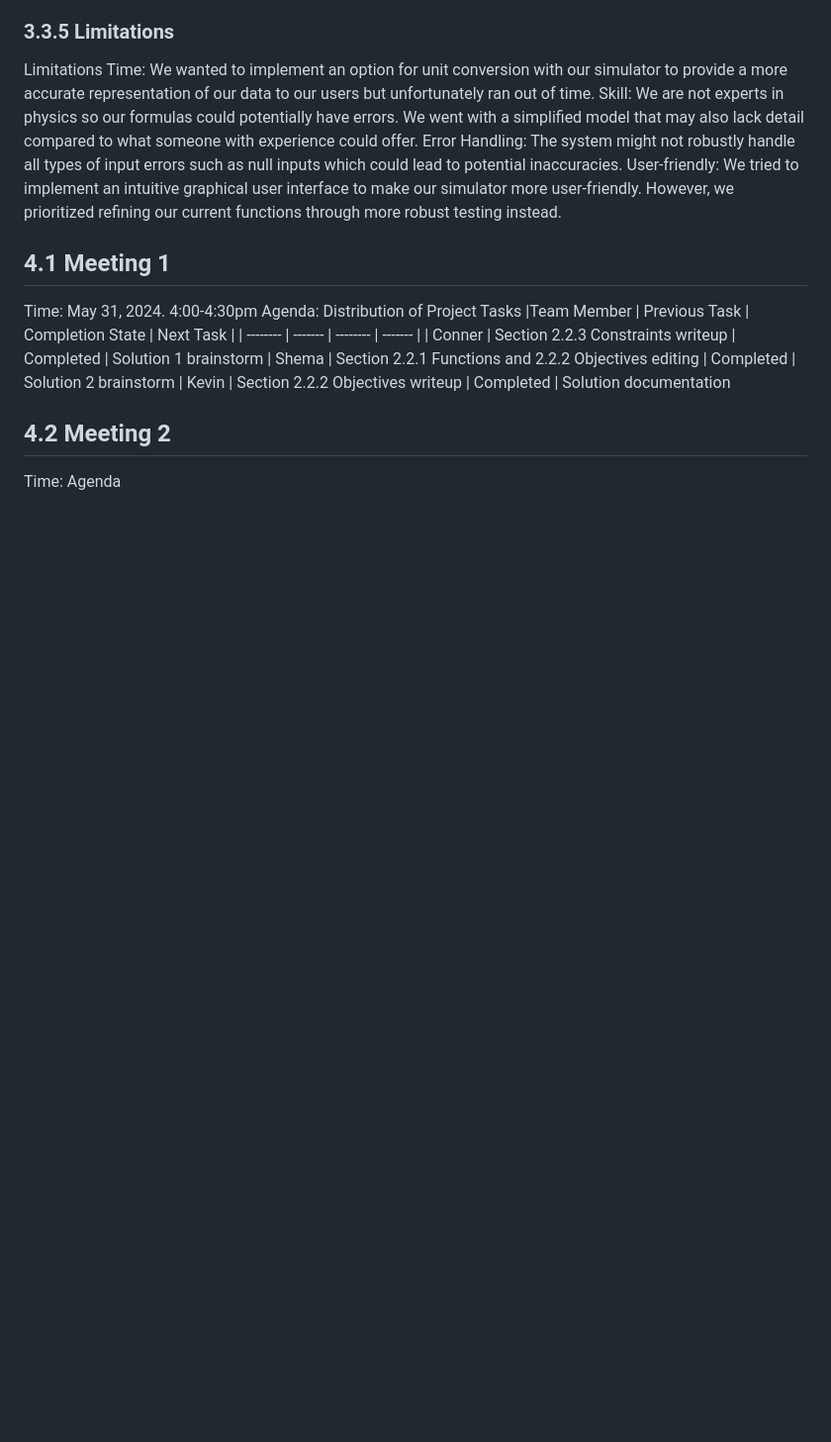
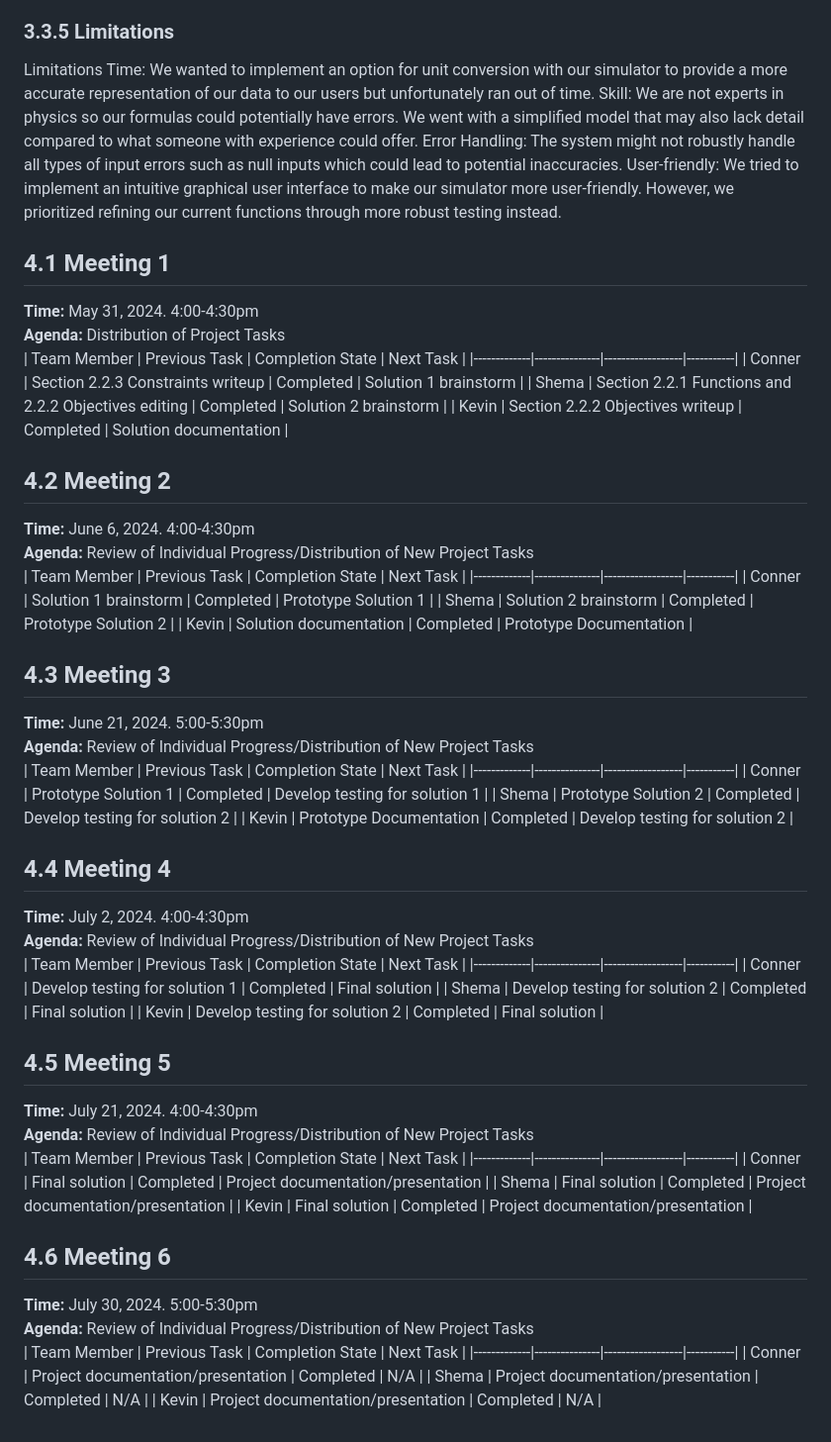
Before and after one commit to Sha3-git/ENSE-375, a Markdown page: REPORT.md, the part around the change. Shown at 99% size. GitHub-like rendering; blank space fills up the shorter version.

Commit message:
Update REPORT.md
updated meeting minutes

```diff
--- a/REPORT.md
+++ b/REPORT.md
@@ -96,14 +96,55 @@ Error Handling: The system might not robustly handle all types of input errors s
 User-friendly: We tried to implement an intuitive graphical user interface to make our simulator more user-friendly. However, we prioritized refining our current functions through more robust testing instead.
 
 ## 4.1 Meeting 1
-Time: May 31, 2024. 4:00-4:30pm
-Agenda: Distribution of Project Tasks
-|Team Member   | Previous Task | Completion State | Next Task |
-| -------- | ------- | -------- | ------- |
-| Conner  |   Section 2.2.3 Constraints writeup | Completed | Solution 1 brainstorm
-| Shema | Section 2.2.1 Functions and 2.2.2 Objectives editing   | Completed | Solution 2 brainstorm
-| Kevin    | Section 2.2.2 Objectives writeup   | Completed | Solution documentation
+**Time:** May 31, 2024. 4:00-4:30pm
+**Agenda:** Distribution of Project Tasks
+| Team Member | Previous Task | Completion State | Next Task |
+|-------------|---------------|------------------|-----------|
+| Conner      | Section 2.2.3 Constraints writeup | Completed | Solution 1 brainstorm |
+| Shema       | Section 2.2.1 Functions and 2.2.2 Objectives editing | Completed | Solution 2 brainstorm |
+| Kevin       | Section 2.2.2 Objectives writeup | Completed | Solution documentation |
 
 ## 4.2 Meeting 2
-Time:
-Agenda
+**Time:** June 6, 2024. 4:00-4:30pm
+**Agenda:** Review of Individual Progress/Distribution of New Project Tasks
+| Team Member | Previous Task | Completion State | Next Task |
+|-------------|---------------|------------------|-----------|
+| Conner      | Solution 1 brainstorm | Completed | Prototype Solution 1 |
+| Shema       | Solution 2 brainstorm | Completed | Prototype Solution 2 |
+| Kevin       | Solution documentation | Completed | Prototype Documentation |
+
+## 4.3 Meeting 3
+**Time:** June 21, 2024. 5:00-5:30pm
+**Agenda:** Review of Individual Progress/Distribution of New Project Tasks
+| Team Member | Previous Task | Completion State | Next Task |
+|-------------|---------------|------------------|-----------|
+| Conner      | Prototype Solution 1 | Completed | Develop testing for solution 1 |
+| Shema       | Prototype Solution 2 | Completed | Develop testing for solution 2 |
+| Kevin       | Prototype Documentation | Completed | Develop testing for solution 2 |
+
+## 4.4 Meeting 4
+**Time:** July 2, 2024. 4:00-4:30pm
+**Agenda:** Review of Individual Progress/Distribution of New Project Tasks
+| Team Member | Previous Task | Completion State | Next Task |
+|-------------|---------------|------------------|-----------|
+| Conner      | Develop testing for solution 1 | Completed | Final solution |
+| Shema       | Develop testing for solution 2 | Completed | Final solution |
+| Kevin       | Develop testing for solution 2 | Completed | Final solution |
+
+## 4.5 Meeting 5
+**Time:** July 21, 2024. 4:00-4:30pm
+**Agenda:** Review of Individual Progress/Distribution of New Project Tasks
+| Team Member | Previous Task | Completion State | Next Task |
+|-------------|---------------|------------------|-----------|
+| Conner      | Final solution | Completed | Project documentation/presentation |
+| Shema       | Final solution | Completed | Project documentation/presentation |
+| Kevin       | Final solution | Completed | Project documentation/presentation |
+
+## 4.6 Meeting 6
+**Time:** July 30, 2024. 5:00-5:30pm
+**Agenda:** Review of Individual Progress/Distribution of New Project Tasks
+| Team Member | Previous Task | Completion State | Next Task |
+|-------------|---------------|------------------|-----------|
+| Conner      | Project documentation/presentation | Completed | N/A |
+| Shema       | Project documentation/presentation | Completed | N/A |
+| Kevin       | Project documentation/presentation | Completed | N/A |
```
